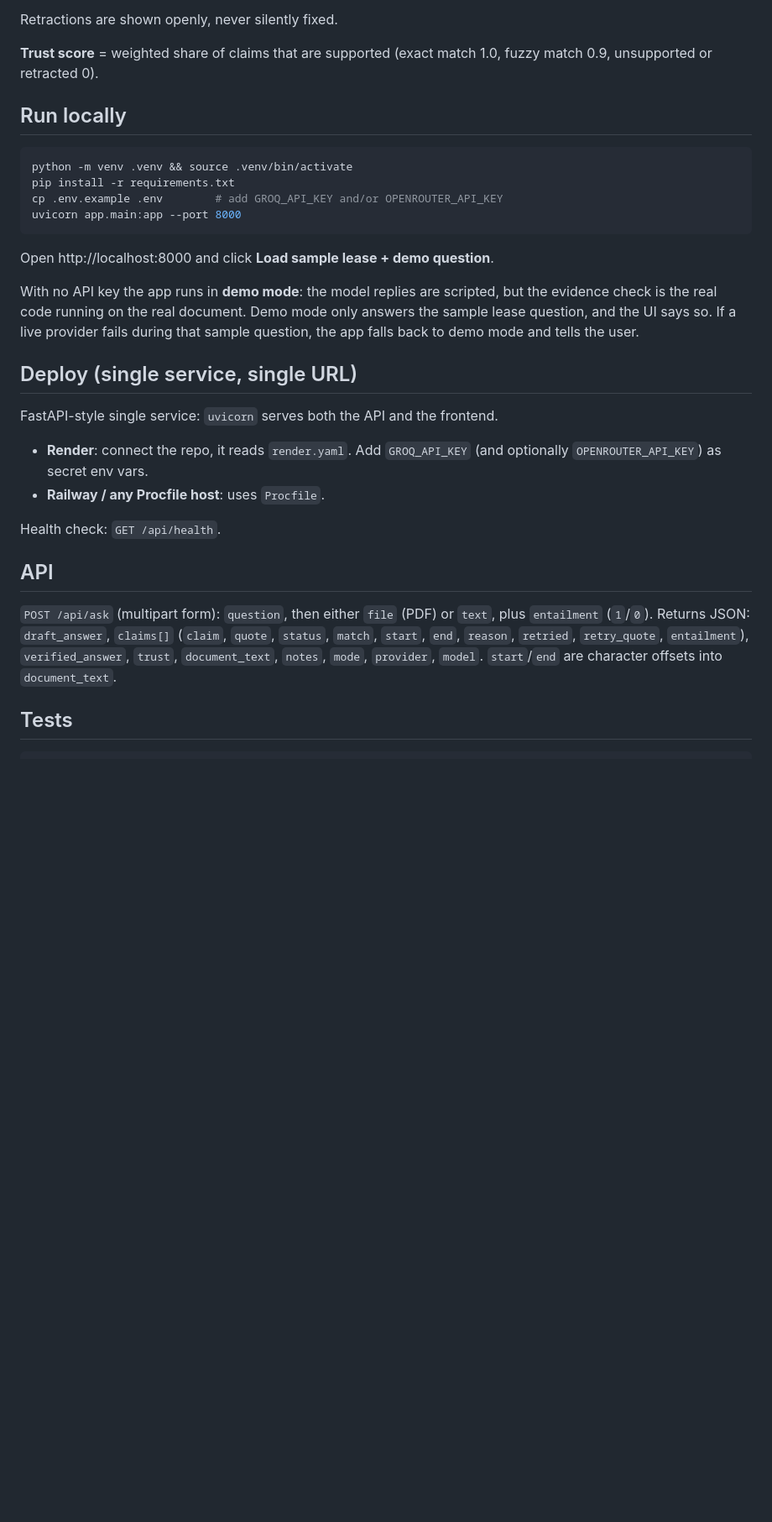
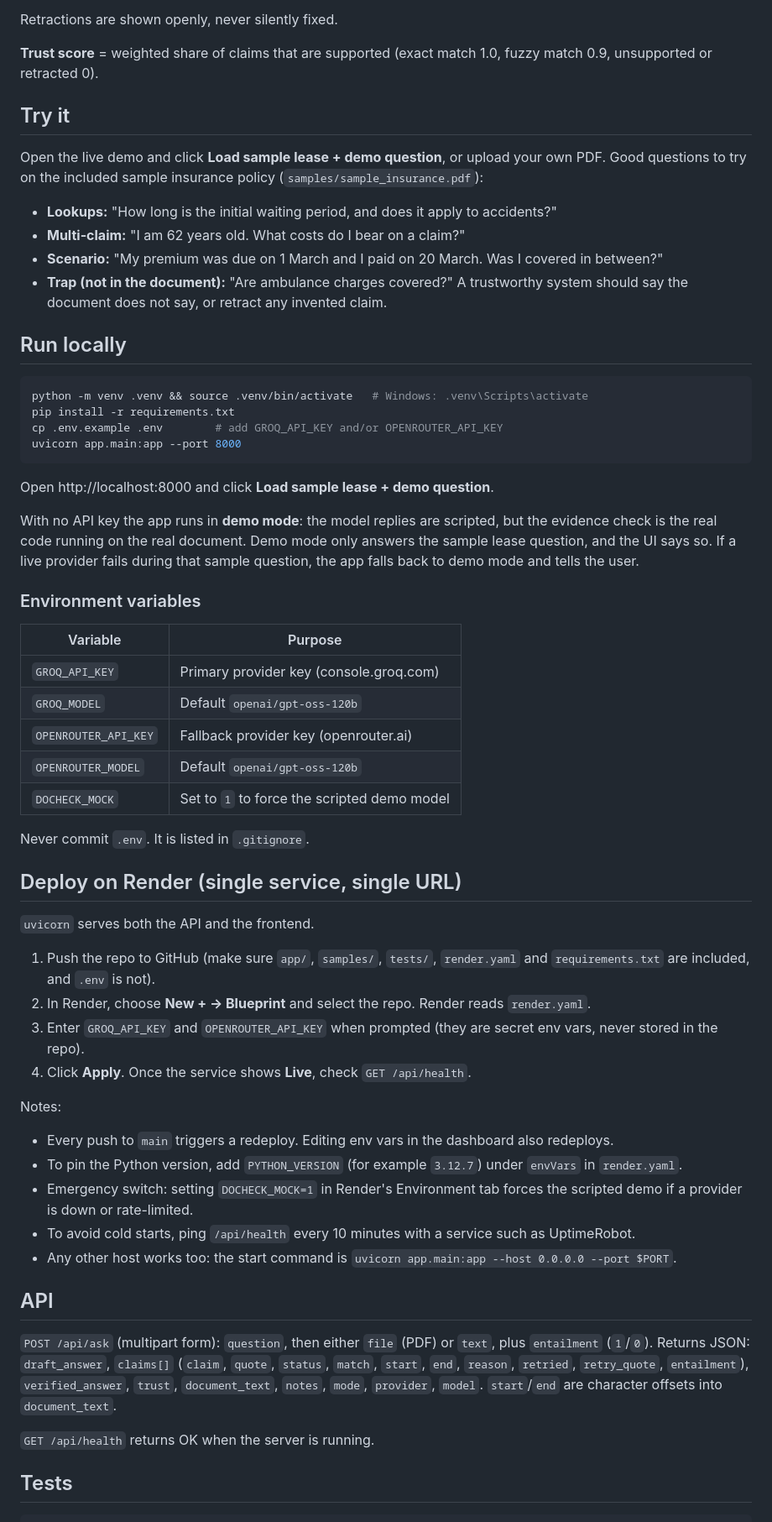
Before and after one commit to AayushPatil-11/Verbatim, a Markdown page: README.md, the part around one of its changes. Shown at 84% size. Rendered like a GitHub page; blank space fills up the shorter version.

Commit message:
Enhance README with live demo and deployment details
Added a live demo link and updated deployment instructions for clarity.

````diff
--- a/README.md
+++ b/README.md
@@ -19,10 +23,19 @@ Retractions are shown openly, never silently fixed.
 
 **Trust score** = weighted share of claims that are supported (exact match 1.0, fuzzy match 0.9, unsupported or retracted 0).
 
+## Try it
+
+Open the live demo and click **Load sample lease + demo question**, or upload your own PDF. Good questions to try on the included sample insurance policy (`samples/sample_insurance.pdf`):
+
+- **Lookups:** "How long is the initial waiting period, and does it apply to accidents?"
+- **Multi-claim:** "I am 62 years old. What costs do I bear on a claim?"
+- **Scenario:** "My premium was due on 1 March and I paid on 20 March. Was I covered in between?"
+- **Trap (not in the document):** "Are ambulance charges covered?" A trustworthy system should say the document does not say, or retract any invented claim.
+
 ## Run locally
 
 ```bash
-python -m venv .venv && source .venv/bin/activate
+python -m venv .venv && source .venv/bin/activate   # Windows: .venv\Scripts\activate
 pip install -r requirements.txt
 cp .env.example .env        # add GROQ_API_KEY and/or OPENROUTER_API_KEY
 uvicorn app.main:app --port 8000
@@ -32,20 +45,42 @@ Open http://localhost:8000 and click **Load sample lease + demo question**.
 
 With no API key the app runs in **demo mode**: the model replies are scripted, but the evidence check is the real code running on the real document. Demo mode only answers the sample lease question, and the UI says so. If a live provider fails during that sample question, the app falls back to demo mode and tells the user.
 
-## Deploy (single service, single URL)
+### Environment variables
 
-FastAPI-style single service: `uvicorn` serves both the API and the frontend.
+| Variable | Purpose |
+|---|---|
+| `GROQ_API_KEY` | Primary provider key (console.groq.com) |
+| `GROQ_MODEL` | Default `openai/gpt-oss-120b` |
+| `OPENROUTER_API_KEY` | Fallback provider key (openrouter.ai) |
+| `OPENROUTER_MODEL` | Default `openai/gpt-oss-120b` |
+| `DOCHECK_MOCK` | Set to `1` to force the scripted demo model |
 
-- **Render**: connect the repo, it reads `render.yaml`. Add `GROQ_API_KEY` (and optionally `OPENROUTER_API_KEY`) as secret env vars.
-- **Railway / any Procfile host**: uses `Procfile`.
+Never commit `.env`. It is listed in `.gitignore`.
 
-Health check: `GET /api/health`.
+## Deploy on Render (single service, single URL)
+
+`uvicorn` serves both the API and the frontend.
+
+1. Push the repo to GitHub (make sure `app/`, `samples/`, `tests/`, `render.yaml` and `requirements.txt` are included, and `.env` is not).
+2. In Render, choose **New + → Blueprint** and select the repo. Render reads `render.yaml`.
+3. Enter `GROQ_API_KEY` and `OPENROUTER_API_KEY` when prompted (they are secret env vars, never stored in the repo).
+4. Click **Apply**. Once the service shows **Live**, check `GET /api/health`.
+
+Notes:
+
+- Every push to `main` triggers a redeploy. Editing env vars in the dashboard also redeploys.
+- To pin the Python version, add `PYTHON_VERSION` (for example `3.12.7`) under `envVars` in `render.yaml`.
+- Emergency switch: setting `DOCHECK_MOCK=1` in Render's Environment tab forces the scripted demo if a provider is down or rate-limited.
+- To avoid cold starts, ping `/api/health` every 10 minutes with a service such as UptimeRobot.
+- Any other host works too: the start command is `uvicorn app.main:app --host 0.0.0.0 --port $PORT`.
 
 ## API
 
 `POST /api/ask` (multipart form): `question`, then either `file` (PDF) or `text`, plus `entailment` (`1`/`0`).
 Returns JSON: `draft_answer`, `claims[]` (`claim`, `quote`, `status`, `match`, `start`, `end`, `reason`, `retried`, `retry_quote`, `entailment`), `verified_answer`, `trust`, `document_text`, `notes`, `mode`, `provider`, `model`.
 `start`/`end` are character offsets into `document_text`.
+
+`GET /api/health` returns OK when the server is running.
 
 ## Tests
 
````
Also changed, not shown: other parts of README.md (+7 -1 lines).
